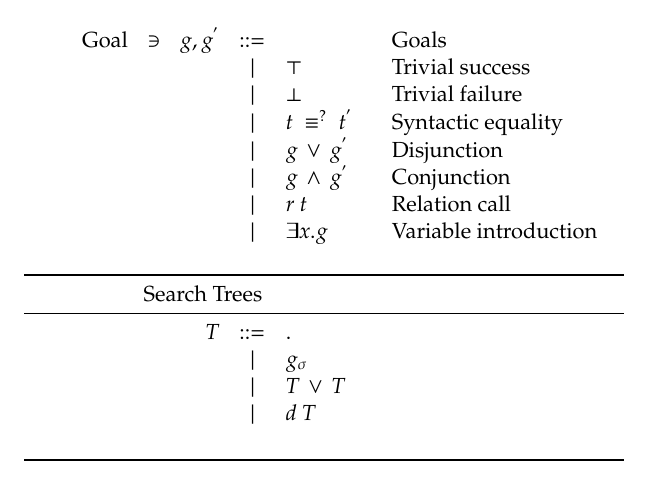
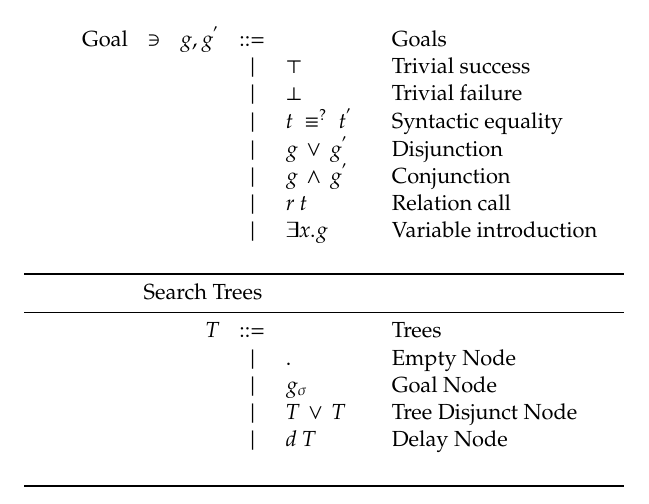
Before and after one commit to jasonhemann/micro-semantics, a LaTeX document (semantics.tex): part of page 2 of 9, cut so that both start at the same text. Compiled offline with pdfLaTeX.

```diff
--- a/semantics.tex
+++ b/semantics.tex
@@ -166,10 +166,11 @@
 \toprule
 \multicolumn{5}{c}{\text{Search Trees}}                                                                        \\
 \midrule
-                  &     & T           & \bnfrepl & .                            &                              \\
-                  &     &             & \alt     & g_{\sigma}                   &                              \\
-                  &     &             & \alt     & \disjunctionexp{T}{T}        &                              \\
-                  &     &             & \alt     & d~T                          &                              \\
+                  &     & T           & \bnfrepl &                              & \text{Trees}                 \\
+                  &     &             & \alt     & .                            & \text{Empty Node}            \\
+                  &     &             & \alt     & g_{\sigma}                   & \text{Goal Node}             \\
+                  &     &             & \alt     & \disjunctionexp{T}{T}        & \text{Tree Disjunct Node}    \\
+                  &     &             & \alt     & d~T                          & \text{Delay Node}            \\
                   &     &             &          &                              &                              \\
 \bottomrule
 \end{tabu}
```
Also changed, not shown: semantics.tex (8 more changed lines).
